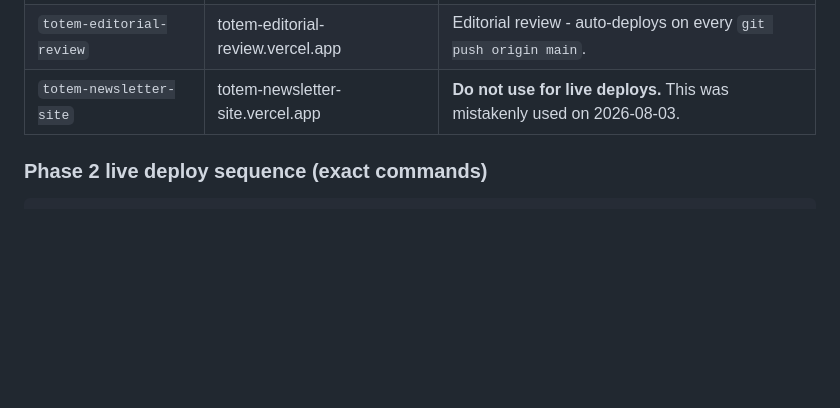
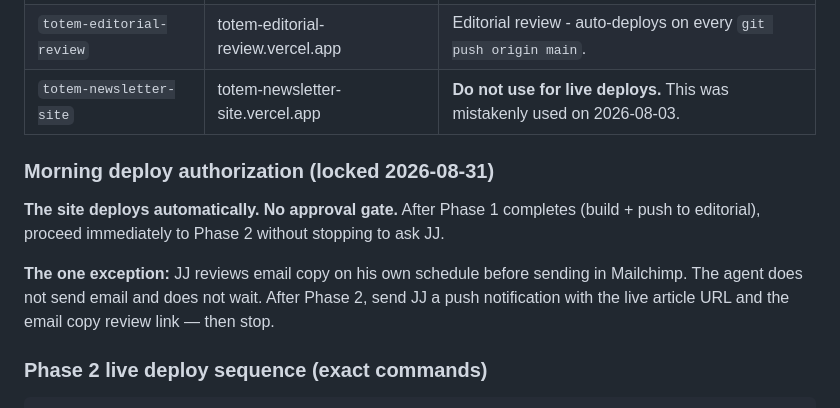
Before and after one commit to navajosouljah/totem-newsletter-site, a Markdown page: CLAUDE.md, the part around the change. Rendered like a GitHub page; blank space fills up the shorter version.

Commit message:
Remove site deploy approval gate - auto-deploy at 6am, JJ reviews email copy separately

```diff
--- a/CLAUDE.md
+++ b/CLAUDE.md
@@ -17,6 +17,12 @@ There are three Vercel projects. Never confuse them.
 | `totem-challenge-preview` | totem-challenge-preview.vercel.app | **Live site** - what email links point to. Phase 2 deploy target. |
 | `totem-editorial-review` | totem-editorial-review.vercel.app | Editorial review - auto-deploys on every `git push origin main`. |
 | `totem-newsletter-site` | totem-newsletter-site.vercel.app | **Do not use for live deploys.** This was mistakenly used on 2026-08-03. |
+
+### Morning deploy authorization (locked 2026-08-31)
+
+**The site deploys automatically. No approval gate.** After Phase 1 completes (build + push to editorial), proceed immediately to Phase 2 without stopping to ask JJ.
+
+**The one exception:** JJ reviews email copy on his own schedule before sending in Mailchimp. The agent does not send email and does not wait. After Phase 2, send JJ a push notification with the live article URL and the email copy review link — then stop.
 
 ### Phase 2 live deploy sequence (exact commands)
 
```
